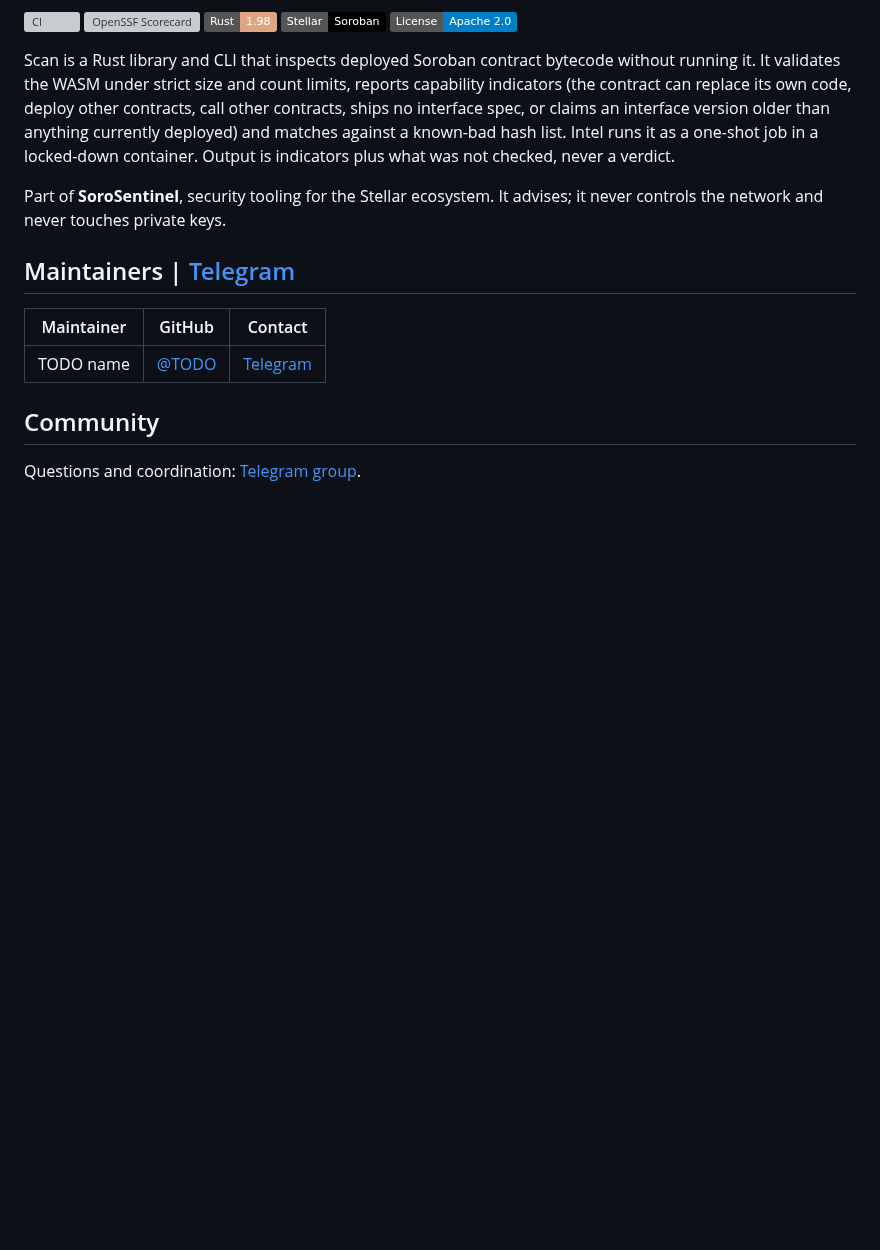
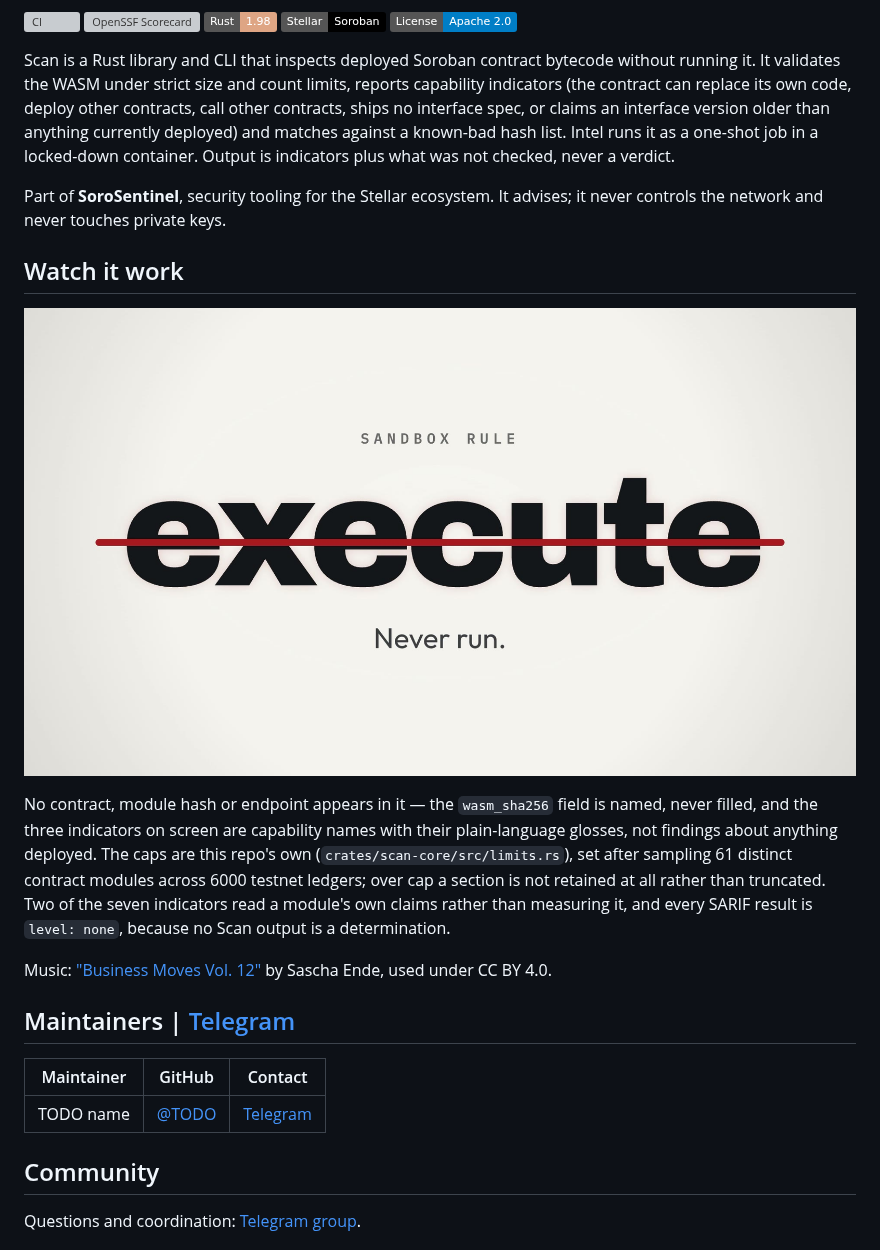
Before and after one commit to SoroSentinel/Sorosentinel-scan, a Markdown page: README.md, the part around the change. Rendered like a GitHub page; pictures changed too: media/sorosentinel-scan.jpg (added); badges without logos; blank space fills up the shorter version; grey boxes are pictures that could not be loaded.

Commit message:
docs(scan): add the bytecode film to the README (#43)
A 23.5s HyperFrames composition built from this repo's own source text: the
rule that the module is never executed, the ScanReport assembling field by
field under the caps in crates/scan-core/src/limits.rs, the admission that
two of the seven indicators read a module's own claims rather than measuring
it, and the six not_checked codes the report always prints.

No contract, module hash or endpoint appears: the wasm_sha256 field is named,
never filled, and the indicators on screen are capability names with their
plain-language glosses rather than findings about anything deployed. The
poster frame is baked as frame 0.

Docs and media only. The film makes no accuracy claim — there is no labelled
corpus yet, so nothing here says what Scan catches.

```diff
--- a/README.md
+++ b/README.md
@@ -11,6 +11,14 @@
 Scan is a Rust library and CLI that inspects deployed Soroban contract bytecode without running it. It validates the WASM under strict size and count limits, reports capability indicators (the contract can replace its own code, deploy other contracts, call other contracts, ships no interface spec, or claims an interface version older than anything currently deployed) and matches against a known-bad hash list. Intel runs it as a one-shot job in a locked-down container. Output is indicators plus what was not checked, never a verdict.
 
 Part of **SoroSentinel**, security tooling for the Stellar ecosystem. It advises; it never controls the network and never touches private keys.
+
+## Watch it work
+
+[![A 23-second film: the word "execute" struck through, then a ScanReport assembling field by field, then the six codes it always reports](media/sorosentinel-scan.jpg)](media/sorosentinel-scan.mp4)
+
+No contract, module hash or endpoint appears in it — the `wasm_sha256` field is named, never filled, and the three indicators on screen are capability names with their plain-language glosses, not findings about anything deployed. The caps are this repo's own (`crates/scan-core/src/limits.rs`), set after sampling 61 distinct contract modules across 6000 testnet ledgers; over cap a section is not retained at all rather than truncated. Two of the seven indicators read a module's own claims rather than measuring it, and every SARIF result is `level: none`, because no Scan output is a determination.
+
+Music: ["Business Moves Vol. 12"](https://www.ende.app) by Sascha Ende, used under CC BY 4.0.
 
 ## Maintainers | [Telegram](TODO-telegram-group-link)
 
```
Also changed, not shown: 1 other file.
